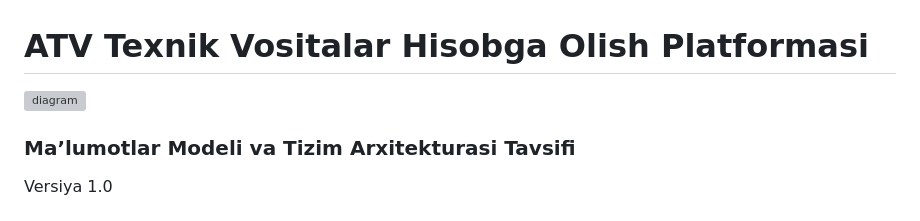
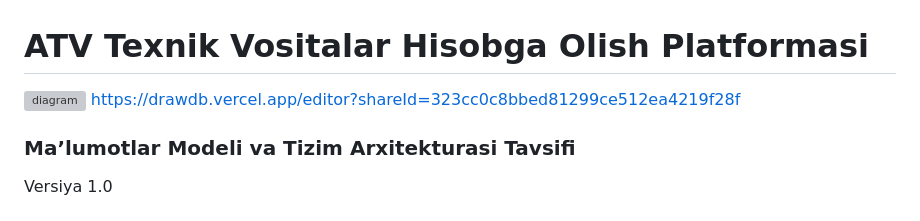
Before and after one commit to RustamovAkrom/ATV, a Markdown page: README.md, the part around the change. Drawn GitHub-style; grey boxes are pictures that could not be loaded.

Commit message:
add url address to diagram

```diff
--- a/README.md
+++ b/README.md
@@ -1,5 +1,7 @@
 # ATV Texnik Vositalar Hisobga Olish Platformasi
 ![diagram](/Diagram.png)
+https://drawdb.vercel.app/editor?shareId=323cc0c8bbed81299ce512ea4219f28f
+
 ### Ma’lumotlar Modeli va Tizim Arxitekturasi Tavsifi
 
 Versiya 1.0
```
